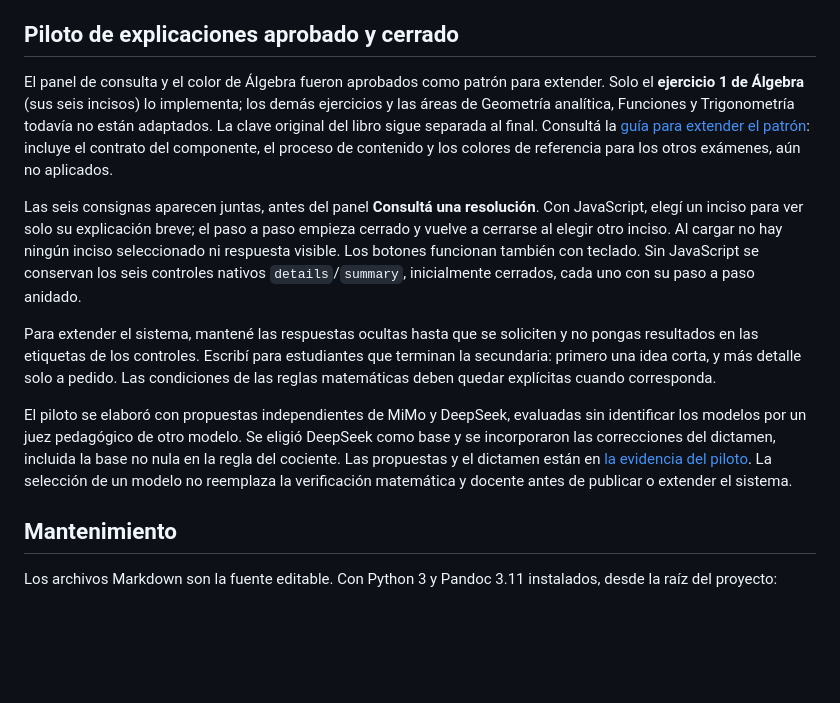
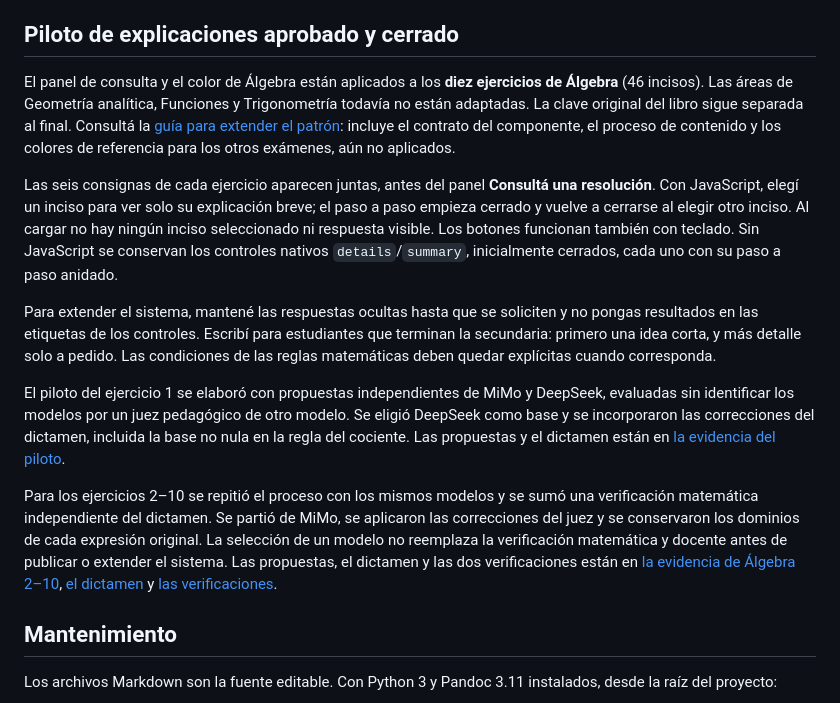
Before and after one commit to Teksi75/clases-analisis-matematico, a Markdown page: evaluaciones/stewart/README.md, the part around one of its changes. Rendered like a GitHub page; blank space fills up the shorter version.

```diff
--- a/evaluaciones/stewart/README.md
+++ b/evaluaciones/stewart/README.md
@@ -4,13 +4,15 @@ Abrí el [índice HTML](index.html) para elegir un examen. Desde el [cuaderno de
 
 ## Piloto de explicaciones aprobado y cerrado
 
-El panel de consulta y el color de Álgebra fueron aprobados como patrón para extender. Solo el **ejercicio 1 de Álgebra** (sus seis incisos) lo implementa; los demás ejercicios y las áreas de Geometría analítica, Funciones y Trigonometría todavía no están adaptados. La clave original del libro sigue separada al final. Consultá la [guía para extender el patrón](GUIA-EXPLICACIONES.md): incluye el contrato del componente, el proceso de contenido y los colores de referencia para los otros exámenes, aún no aplicados.
+El panel de consulta y el color de Álgebra están aplicados a los **diez ejercicios de Álgebra** (46 incisos). Las áreas de Geometría analítica, Funciones y Trigonometría todavía no están adaptadas. La clave original del libro sigue separada al final. Consultá la [guía para extender el patrón](GUIA-EXPLICACIONES.md): incluye el contrato del componente, el proceso de contenido y los colores de referencia para los otros exámenes, aún no aplicados.
 
-Las seis consignas aparecen juntas, antes del panel **Consultá una resolución**. Con JavaScript, elegí un inciso para ver solo su explicación breve; el paso a paso empieza cerrado y vuelve a cerrarse al elegir otro inciso. Al cargar no hay ningún inciso seleccionado ni respuesta visible. Los botones funcionan también con teclado. Sin JavaScript se conservan los seis controles nativos `details`/`summary`, inicialmente cerrados, cada uno con su paso a paso anidado.
+Las seis consignas de cada ejercicio aparecen juntas, antes del panel **Consultá una resolución**. Con JavaScript, elegí un inciso para ver solo su explicación breve; el paso a paso empieza cerrado y vuelve a cerrarse al elegir otro inciso. Al cargar no hay ningún inciso seleccionado ni respuesta visible. Los botones funcionan también con teclado. Sin JavaScript se conservan los controles nativos `details`/`summary`, inicialmente cerrados, cada uno con su paso a paso anidado.
 
 Para extender el sistema, mantené las respuestas ocultas hasta que se soliciten y no pongas resultados en las etiquetas de los controles. Escribí para estudiantes que terminan la secundaria: primero una idea corta, y más detalle solo a pedido. Las condiciones de las reglas matemáticas deben quedar explícitas cuando corresponda.
 
-El piloto se elaboró con propuestas independientes de MiMo y DeepSeek, evaluadas sin identificar los modelos por un juez pedagógico de otro modelo. Se eligió DeepSeek como base y se incorporaron las correcciones del dictamen, incluida la base no nula en la regla del cociente. Las propuestas y el dictamen están en [la evidencia del piloto](../../odd/pilotos/stewart-algebra-ejercicio-1.md). La selección de un modelo no reemplaza la verificación matemática y docente antes de publicar o extender el sistema.
+El piloto del ejercicio 1 se elaboró con propuestas independientes de MiMo y DeepSeek, evaluadas sin identificar los modelos por un juez pedagógico de otro modelo. Se eligió DeepSeek como base y se incorporaron las correcciones del dictamen, incluida la base no nula en la regla del cociente. Las propuestas y el dictamen están en [la evidencia del piloto](../../odd/pilotos/stewart-algebra-ejercicio-1.md).
+
+Para los ejercicios 2–10 se repitió el proceso con los mismos modelos y se sumó una verificación matemática independiente del dictamen. Se partió de MiMo, se aplicaron las correcciones del juez y se conservaron los dominios de cada expresión original. La selección de un modelo no reemplaza la verificación matemática y docente antes de publicar o extender el sistema. Las propuestas, el dictamen y las dos verificaciones están en [la evidencia de Álgebra 2–10](../../odd/pilotos/stewart-algebra-2-10-entrada.md), [el dictamen](../../odd/pilotos/stewart-algebra-2-10-dictamen.md) y [las verificaciones](../../odd/pilotos/stewart-algebra-2-10-verificacion-dictamen.md).
 
 ## Mantenimiento
 
```
Also changed, not shown: other parts of evaluaciones/stewart/README.md (+2 -0 lines), evaluaciones/stewart/GUIA-EXPLICACIONES.md (+3 -3 lines), odd/tasks/algebra-stewart-completo.md (+13 -4 lines).
